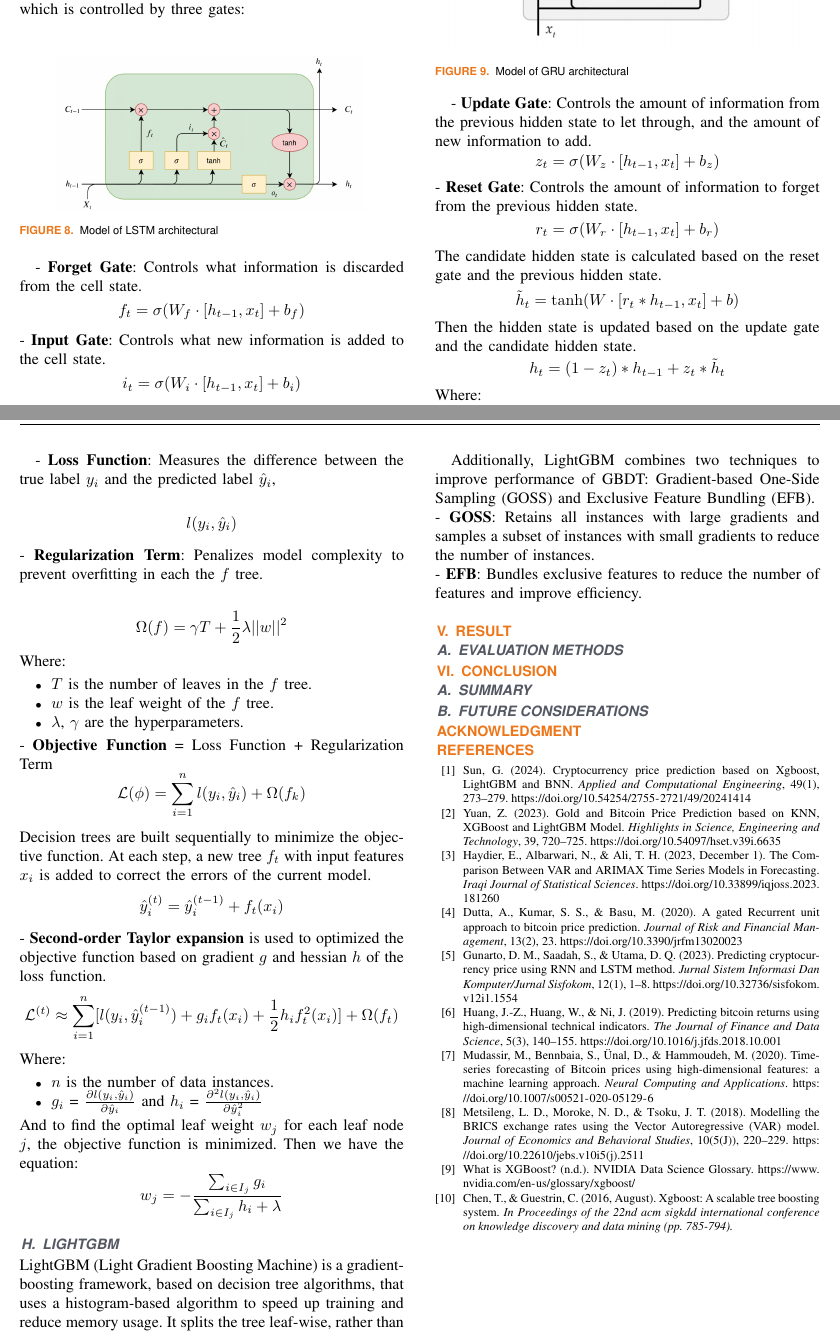
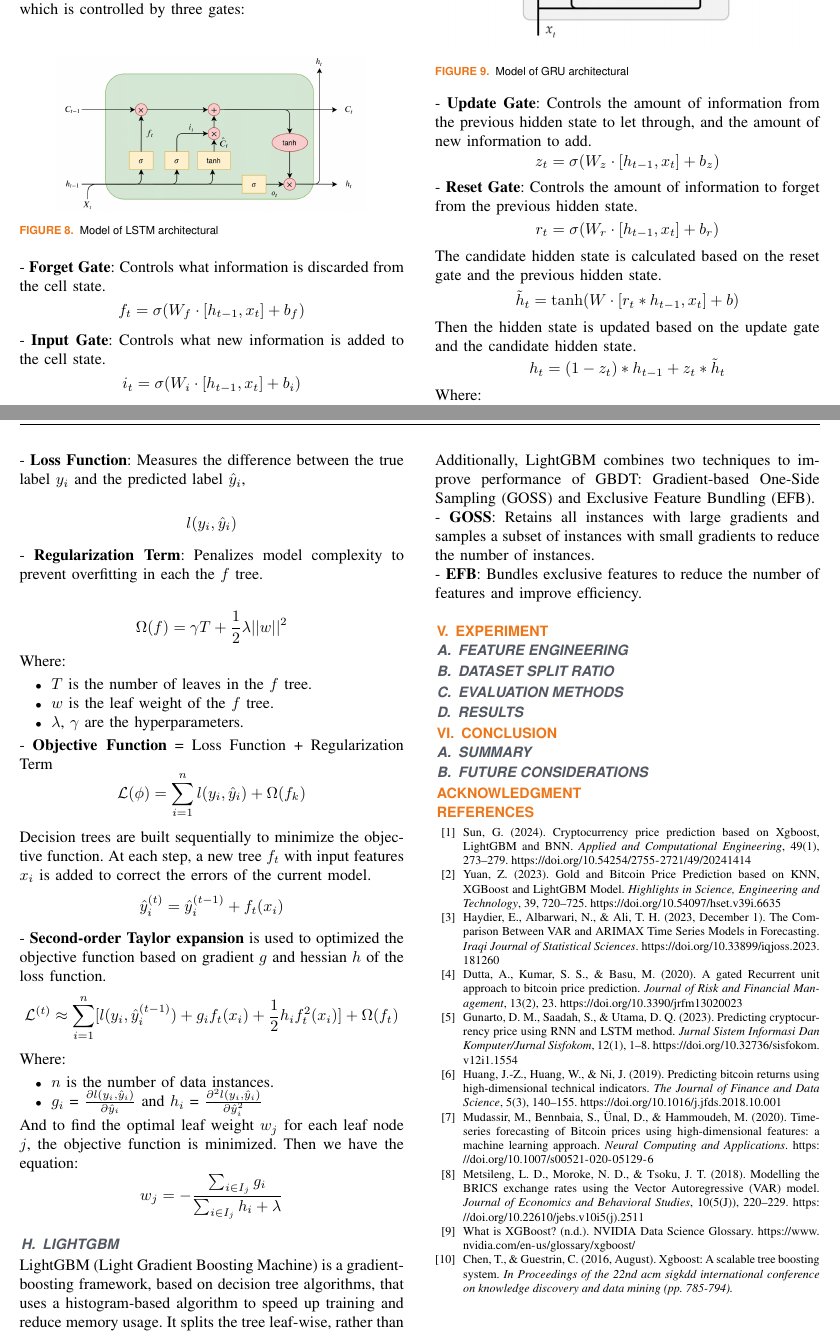
Before and after one commit to lequokhanh/IS403_O22_HTCL_07, a LaTeX paper (Latex/Report.tex): two parts of pages 4 and 5 of 5, joined at a grey line, cut so that both start at the same text. Compiled offline with pdfLaTeX; a missing font is replaced by an installed copy or a similar font; a LaTeX package or settings file that is missing is left out.

Commit message:
Update report

```diff
--- a/Latex/Report.tex
+++ b/Latex/Report.tex
@@ -259,6 +259,7 @@ Long Short-Term Memory (LSTM) networks are a type of RNN designed to address the
     \caption{Model of LSTM architectural}
     \label{fig:8}
 \end{figure}
+\noindent
 - \textbf{Forget Gate}: Controls what information is discarded from the cell state.
 \begin{dmath*}
     f_t = \sigma(W_f \cdot [h_{t-1}, x_t] + b_f)
@@ -328,6 +330,7 @@ XGBoost (eXtreme Gradient Boosting) is a powerful machine learning algorithm tha
     \caption{Model of XGBoost architectural}
     \label{fig:10}
 \end{figure}
+\noindent
 - \textbf{Loss Function}: Measures the difference between the true label \(y_i\) and the predicted label \(\hat{y}_i\),\\
 \begin{dmath*}
     l(y_i, \hat{y}_i)
@@ -371,12 +374,15 @@ LightGBM (Light Gradient Boosting Machine) is a gradient-boosting framework, bas
     \caption{Leaf-wise tree expansion in LightGBM}
     \label{fig:11}
 \end{figure}
+\noindent
 Additionally, LightGBM combines two techniques to improve performance of GBDT: Gradient-based One-Side Sampling (GOSS) and Exclusive Feature Bundling (EFB).\\
 - \textbf{GOSS}: Retains all instances with large gradients and samples a subset of instances with small gradients to reduce the number of instances.\\
 - \textbf{EFB}: Bundles exclusive features to reduce the number of features and improve efficiency.
-\section{Result}
-
-\subsection{Evaluation Methods}
+\section{Experiment}
+\subsection{Feature Engineering}
+\subsection {Dataset Split Ratio}
+\subsection {Evaluation Methods}
+\subsection {Results}
 
 \section{Conclusion}
 
```
Also changed, not shown: Latex/Report.pdf, Latex/Report.tex (1 more changed lines).
